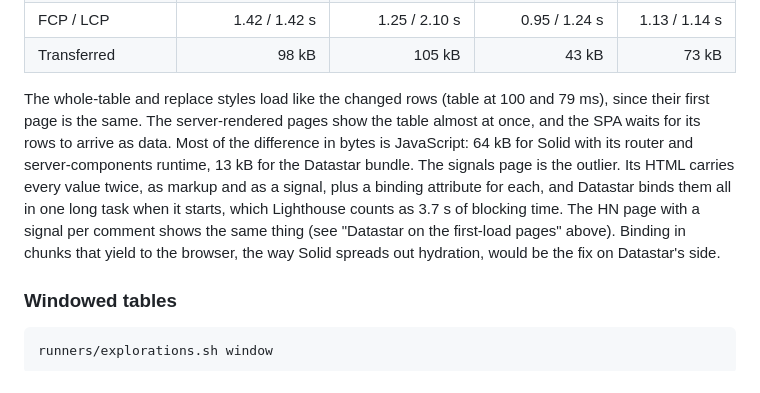
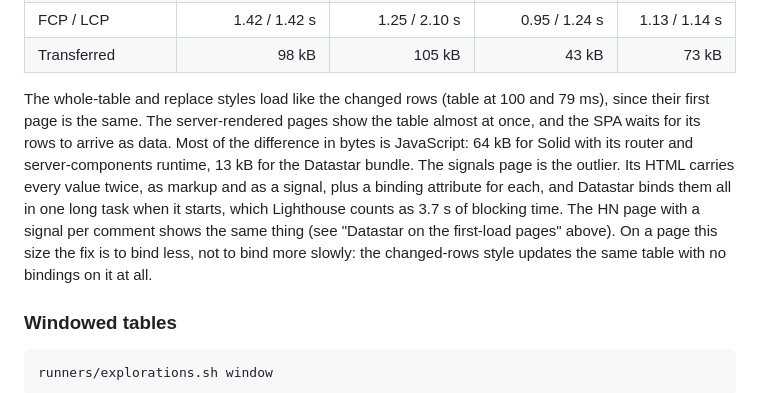
Before and after one commit to derekr/solid-server-component-benchmarks, a Markdown page: README.md, the part around the change. Drawn GitHub-style.

Commit message:
README: bind less, not more slowly, for the signals table
The DBMon first-load note suggested that Datastar bind in chunks that
yield to the browser. The fix this PR applies everywhere else is to bind
less (delegated handlers, row patches), so say that instead.

Co-Authored-By: Claude Opus 5.5 (1M context) <noreply@anthropic.com>
Claude-Session: https://claude.ai/code/session_018S3hCABFFuVUiTzTqedtr9

```diff
--- a/README.md
+++ b/README.md
@@ -306,7 +306,7 @@ The article measures first load on the HN and store pages but not on the table.
 | FCP / LCP | 1.42 / 1.42 s | 1.25 / 2.10 s | 0.95 / 1.24 s | 1.13 / 1.14 s |
 | Transferred | 98 kB | 105 kB | 43 kB | 73 kB |
 
-The whole-table and replace styles load like the changed rows (table at 100 and 79 ms), since their first page is the same. The server-rendered pages show the table almost at once, and the SPA waits for its rows to arrive as data. Most of the difference in bytes is JavaScript: 64 kB for Solid with its router and server-components runtime, 13 kB for the Datastar bundle. The signals page is the outlier. Its HTML carries every value twice, as markup and as a signal, plus a binding attribute for each, and Datastar binds them all in one long task when it starts, which Lighthouse counts as 3.7 s of blocking time. The HN page with a signal per comment shows the same thing (see "Datastar on the first-load pages" above). Binding in chunks that yield to the browser, the way Solid spreads out hydration, would be the fix on Datastar's side.
+The whole-table and replace styles load like the changed rows (table at 100 and 79 ms), since their first page is the same. The server-rendered pages show the table almost at once, and the SPA waits for its rows to arrive as data. Most of the difference in bytes is JavaScript: 64 kB for Solid with its router and server-components runtime, 13 kB for the Datastar bundle. The signals page is the outlier. Its HTML carries every value twice, as markup and as a signal, plus a binding attribute for each, and Datastar binds them all in one long task when it starts, which Lighthouse counts as 3.7 s of blocking time. The HN page with a signal per comment shows the same thing (see "Datastar on the first-load pages" above). On a page this size the fix is to bind less, not to bind more slowly: the changed-rows style updates the same table with no bindings on it at all.
 
 ### Windowed tables
 
```
